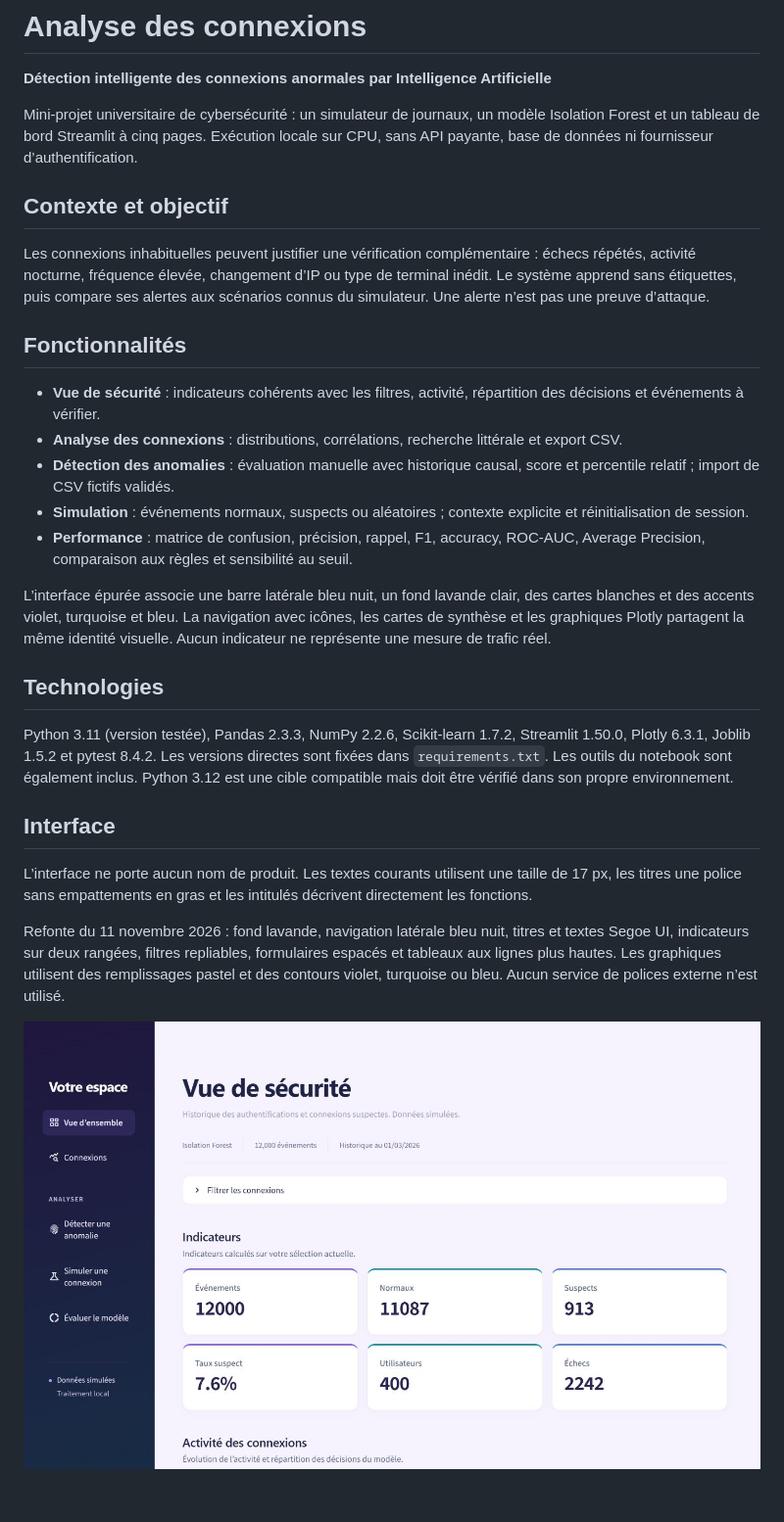
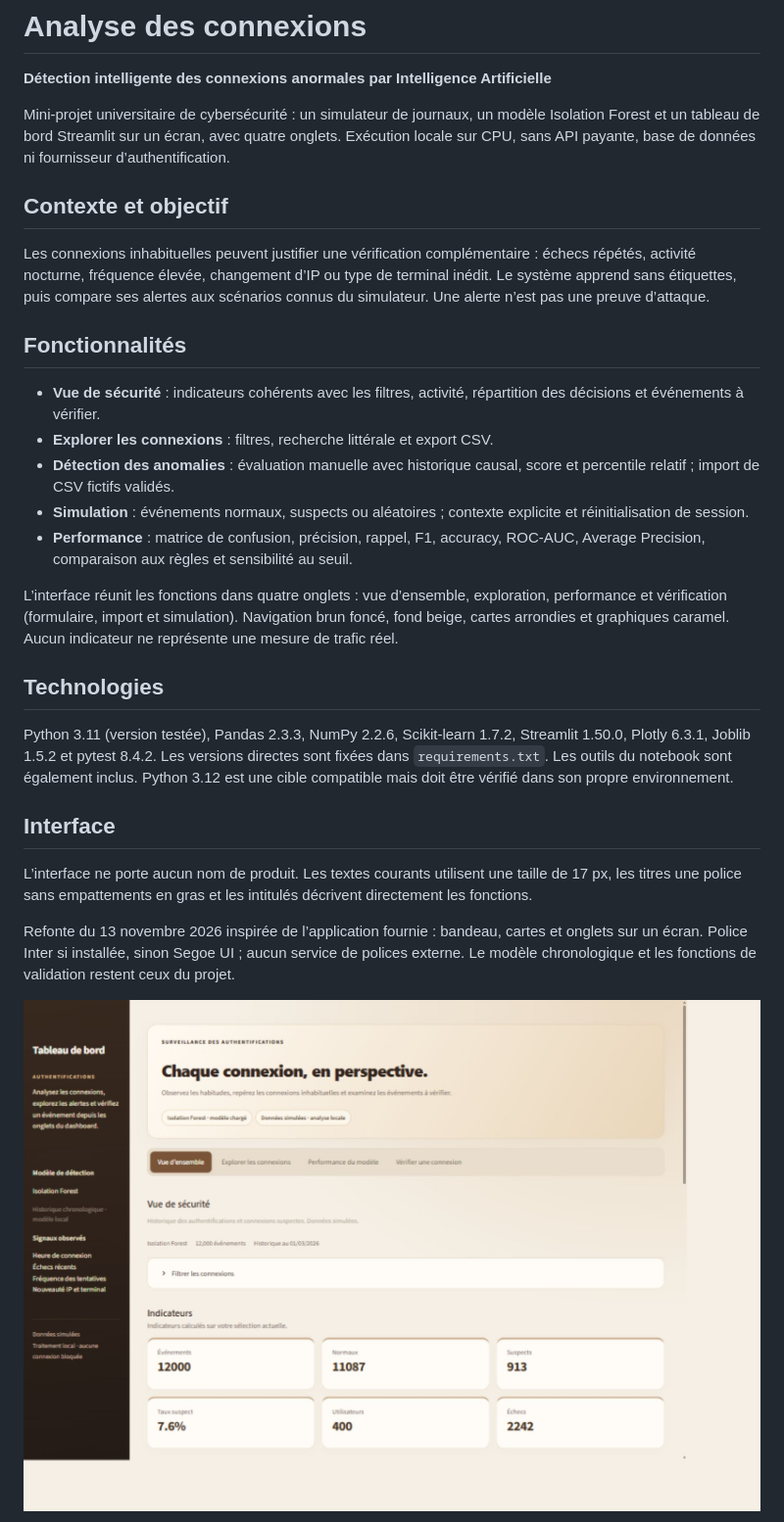
Before and after one commit to HajarLaziz/SentinelAI-Login-Anomaly-Detection, a Markdown page: README.md, the part around one of its changes. Shown at 98% size. Drawn GitHub-style; pictures changed too: docs/screenshots/dashboard-beige.jpg (added); blank space fills up the shorter version.

Commit message:
feat: consolidate dashboard with beige and dark brown design

```diff
--- a/README.md
+++ b/README.md
@@ -2,7 +2,7 @@
 
 **Détection intelligente des connexions anormales par Intelligence Artificielle**
 
-Mini-projet universitaire de cybersécurité : un simulateur de journaux, un modèle Isolation Forest et un tableau de bord Streamlit à cinq pages. Exécution locale sur CPU, sans API payante, base de données ni fournisseur d’authentification.
+Mini-projet universitaire de cybersécurité : un simulateur de journaux, un modèle Isolation Forest et un tableau de bord Streamlit sur un écran, avec quatre onglets. Exécution locale sur CPU, sans API payante, base de données ni fournisseur d’authentification.
 
 ## Contexte et objectif
 
@@ -11,12 +11,12 @@ Les connexions inhabituelles peuvent justifier une vérification complémentaire
 ## Fonctionnalités
 
 - **Vue de sécurité** : indicateurs cohérents avec les filtres, activité, répartition des décisions et événements à vérifier.
-- **Analyse des connexions** : distributions, corrélations, recherche littérale et export CSV.
+- **Explorer les connexions** : filtres, recherche littérale et export CSV.
 - **Détection des anomalies** : évaluation manuelle avec historique causal, score et percentile relatif ; import de CSV fictifs validés.
 - **Simulation** : événements normaux, suspects ou aléatoires ; contexte explicite et réinitialisation de session.
 - **Performance** : matrice de confusion, précision, rappel, F1, accuracy, ROC-AUC, Average Precision, comparaison aux règles et sensibilité au seuil.
 
-L’interface épurée associe une barre latérale bleu nuit, un fond lavande clair, des cartes blanches et des accents violet, turquoise et bleu. La navigation avec icônes, les cartes de synthèse et les graphiques Plotly partagent la même identité visuelle. Aucun indicateur ne représente une mesure de trafic réel.
+L’interface réunit les fonctions dans quatre onglets : vue d’ensemble, exploration, performance et vérification (formulaire, import et simulation). Navigation brun foncé, fond beige, cartes arrondies et graphiques caramel. Aucun indicateur ne représente une mesure de trafic réel.
 
 ## Technologies
 
@@ -26,7 +26,7 @@ Python 3.11 (version testée), Pandas 2.3.3, NumPy 2.2.6, Scikit-learn 1.7.2, St
 
 L’interface ne porte aucun nom de produit. Les textes courants utilisent une taille de 17 px, les titres une police sans empattements en gras et les intitulés décrivent directement les fonctions.
 
-Refonte du 11 novembre 2026 : fond lavande, navigation latérale bleu nuit, titres et textes Segoe UI, indicateurs sur deux rangées, filtres repliables, formulaires espacés et tableaux aux lignes plus hautes. Les graphiques utilisent des remplissages pastel et des contours violet, turquoise ou bleu. Aucun service de polices externe n’est utilisé.
+Refonte du 13 novembre 2026 inspirée de l’application fournie : bandeau, cartes et onglets sur un écran. Police Inter si installée, sinon Segoe UI ; aucun service de polices externe. Le modèle chronologique et les fonctions de validation restent ceux du projet.
 
-![Vue de sécurité — interface actuelle](docs/screenshots/overview-current.jpg)
+![Dashboard beige et brun](docs/screenshots/dashboard-beige.jpg)
 
```
Also changed, not shown: other parts of README.md (+1 -3 lines), 14 other files.
